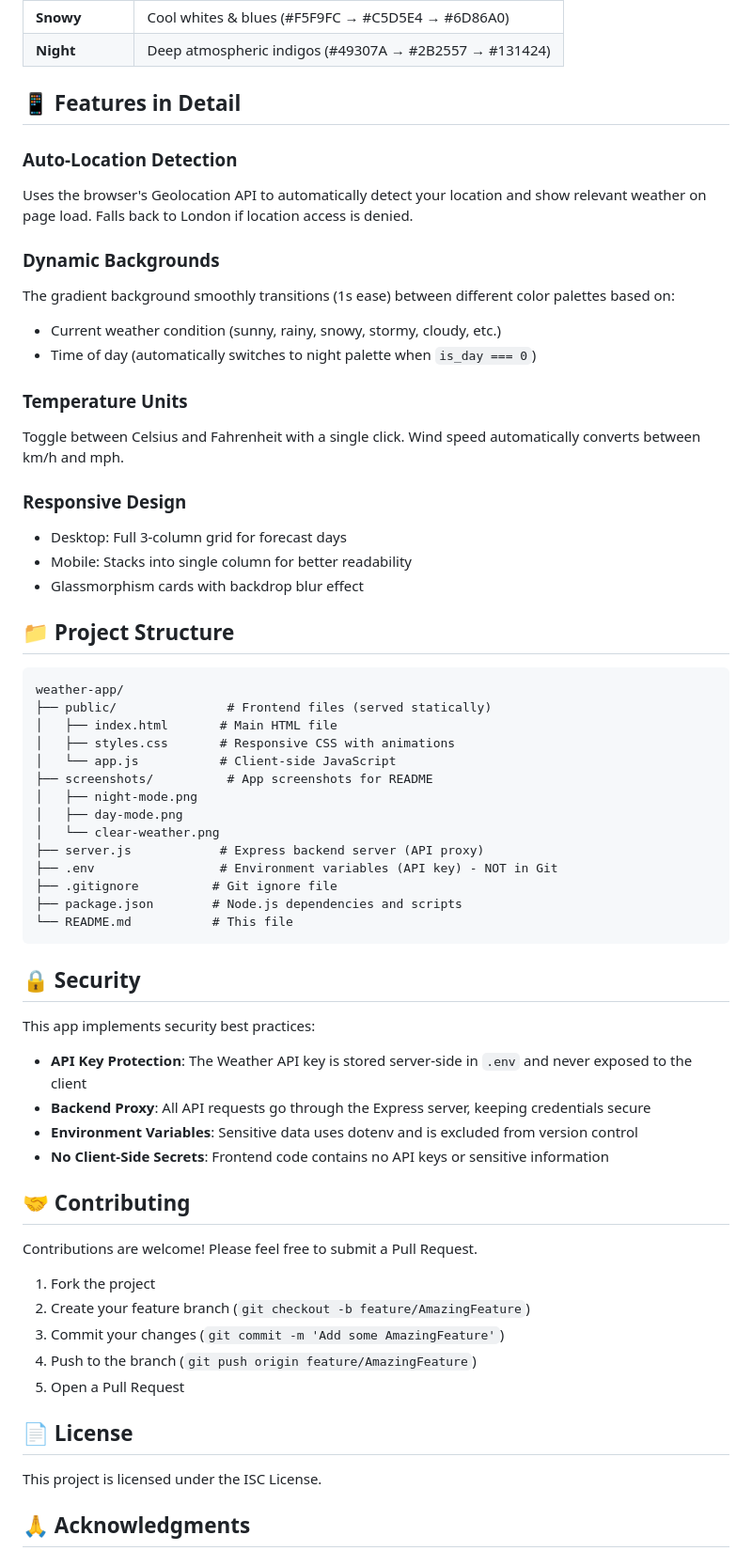
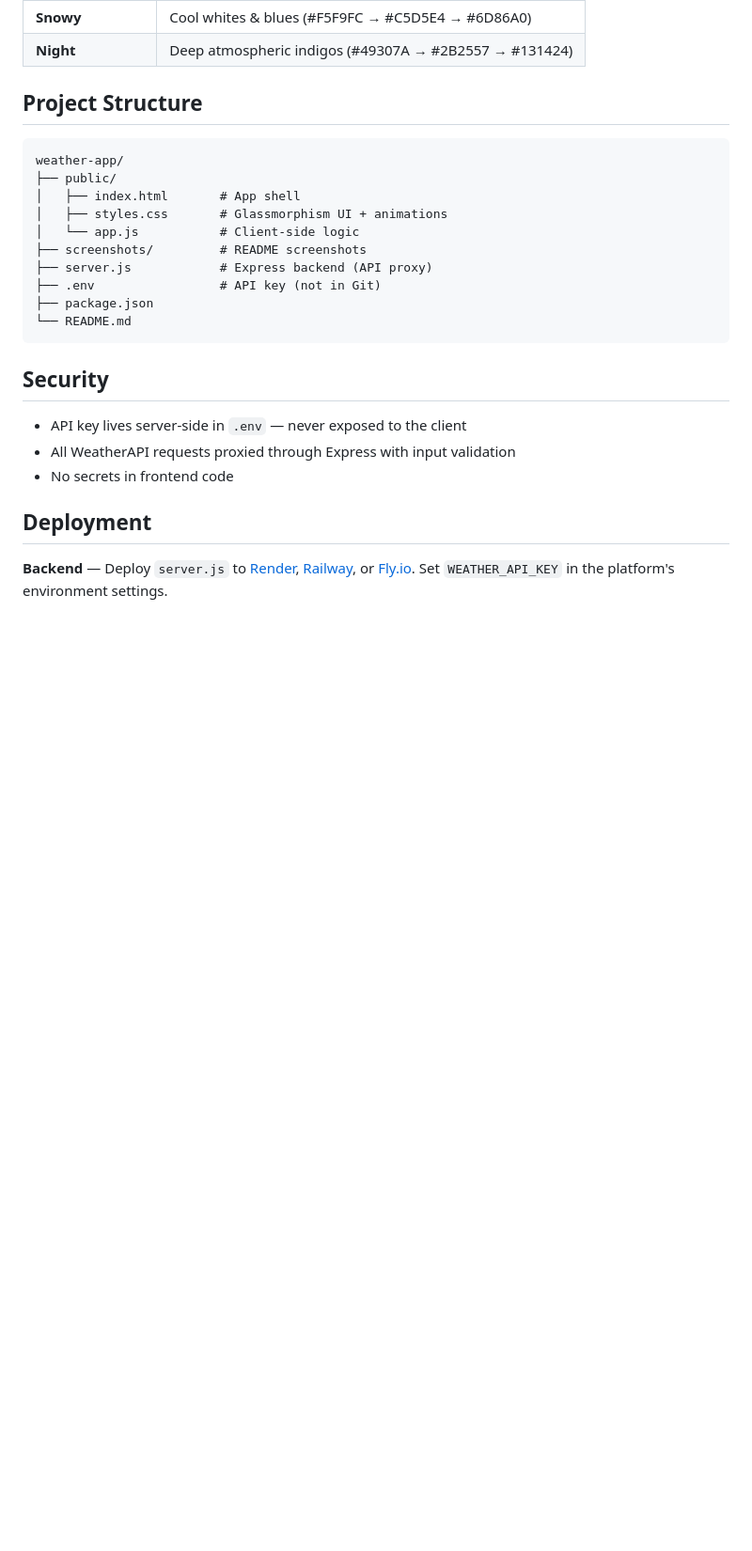
Before and after one commit to illfindyouagain/weather-app, a Markdown page: README.md, the part around one of its changes. Shown at 94% size. Rendered like a GitHub page; blank space fills up the shorter version.

````diff
--- a/README.md
+++ b/README.md
@@ -97,65 +78,28 @@ The app uses different color gradients for various weather conditions:
 | **Snowy** | Cool whites & blues (#F5F9FC → #C5D5E4 → #6D86A0) |
 | **Night** | Deep atmospheric indigos (#49307A → #2B2557 → #131424) |
 
-## 📱 Features in Detail
-
-### Auto-Location Detection
-Uses the browser's Geolocation API to automatically detect your location and show relevant weather on page load. Falls back to London if location access is denied.
-
-### Dynamic Backgrounds
-The gradient background smoothly transitions (1s ease) between different color palettes based on:
-- Current weather condition (sunny, rainy, snowy, stormy, cloudy, etc.)
-- Time of day (automatically switches to night palette when `is_day === 0`)
-
-### Temperature Units
-Toggle between Celsius and Fahrenheit with a single click. Wind speed automatically converts between km/h and mph.
-
-### Responsive Design
-- Desktop: Full 3-column grid for forecast days
-- Mobile: Stacks into single column for better readability
-- Glassmorphism cards with backdrop blur effect
-
-## 📁 Project Structure
+## Project Structure
 
 ```
 weather-app/
-├── public/               # Frontend files (served statically)
-│   ├── index.html       # Main HTML file
-│   ├── styles.css       # Responsive CSS with animations
-│   └── app.js           # Client-side JavaScript
-├── screenshots/          # App screenshots for README
-│   ├── night-mode.png
-│   ├── day-mode.png
-│   └── clear-weather.png
-├── server.js            # Express backend server (API proxy)
-├── .env                 # Environment variables (API key) - NOT in Git
-├── .gitignore          # Git ignore file
-├── package.json        # Node.js dependencies and scripts
-└── README.md           # This file
+├── public/
+│   ├── index.html       # App shell
+│   ├── styles.css       # Glassmorphism UI + animations
+│   └── app.js           # Client-side logic
+├── screenshots/         # README screenshots
+├── server.js            # Express backend (API proxy)
+├── .env                 # API key (not in Git)
+├── package.json
+└── README.md
 ```
 
-## 🔒 Security
+## Security
 
-This app implements security best practices:
+- API key lives server-side in `.env` — never exposed to the client
+- All WeatherAPI requests proxied through Express with input validation
+- No secrets in frontend code
 
-- **API Key Protection**: The Weather API key is stored server-side in `.env` and never exposed to the client
-- **Backend Proxy**: All API requests go through the Express server, keeping credentials secure
-- **Environment Variables**: Sensitive data uses dotenv and is excluded from version control
-- **No Client-Side Secrets**: Frontend code contains no API keys or sensitive information
+## Deployment
 
-## 🤝 Contributing
+**Backend** — Deploy `server.js` to [Render](https://render.com), [Railway](https://railway.app), or [Fly.io](https://fly.io). Set `WEATHER_API_KEY` in the platform's environment settings.
 
-Contributions are welcome! Please feel free to submit a Pull Request.
-
-1. Fork the project
-2. Create your feature branch (`git checkout -b feature/AmazingFeature`)
-3. Commit your changes (`git commit -m 'Add some AmazingFeature'`)
-4. Push to the branch (`git push origin feature/AmazingFeature`)
-5. Open a Pull Request
-
-## 📄 License
-
-This project is licensed under the ISC License.
-
-## 🙏 Acknowledgments
-
````
Also changed, not shown: other parts of README.md (+39 -90 lines), screenshots/day-mode-bangkok.png (added), screenshots/day-mode-sydney.png (added), screenshots/night-mode-london.png (added), 11 other files.
